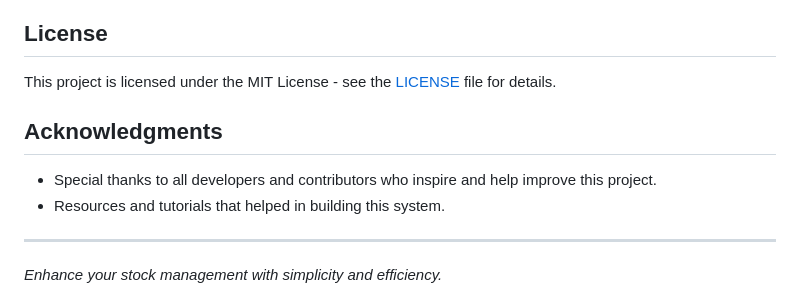
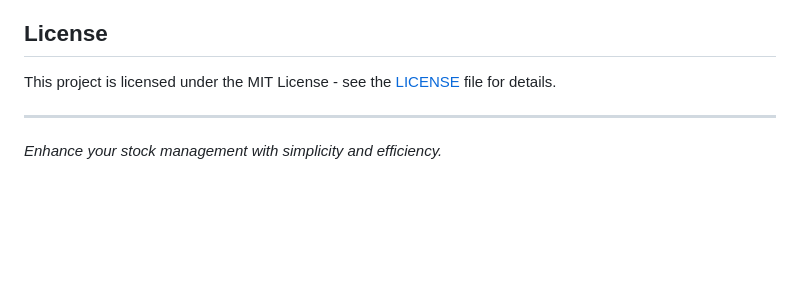
Before and after one commit to sezanX/Stock-Mangement-System, a Markdown page: README.md, the part around the change. GitHub-like rendering; blank space fills up the shorter version.

```diff
--- a/README.md
+++ b/README.md
@@ -72,11 +72,6 @@ Feel free to contribute to this project by forking the repository and submitting
 
 This project is licensed under the MIT License - see the [LICENSE](LICENSE) file for details.
 
-## Acknowledgments
-
-- Special thanks to all developers and contributors who inspire and help improve this project.
-- Resources and tutorials that helped in building this system.
-
 ---
 
 _Enhance your stock management with simplicity and efficiency._
```
